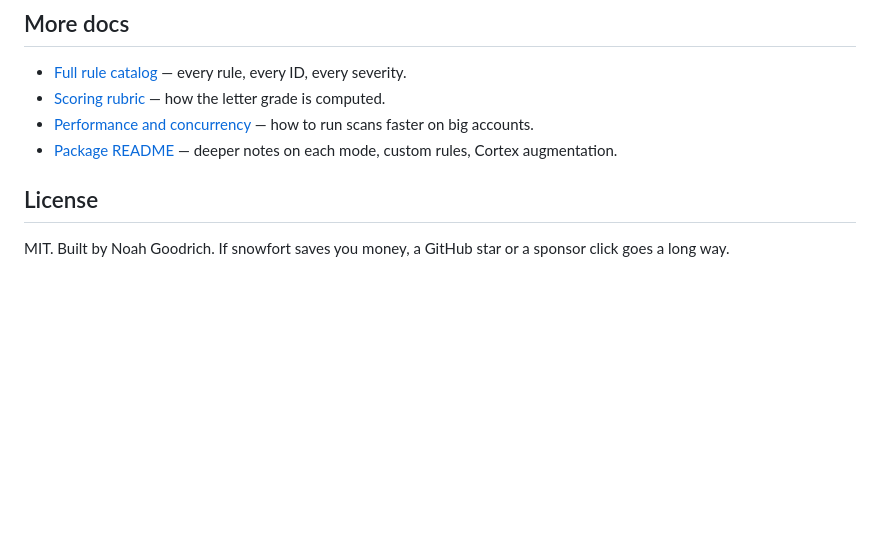
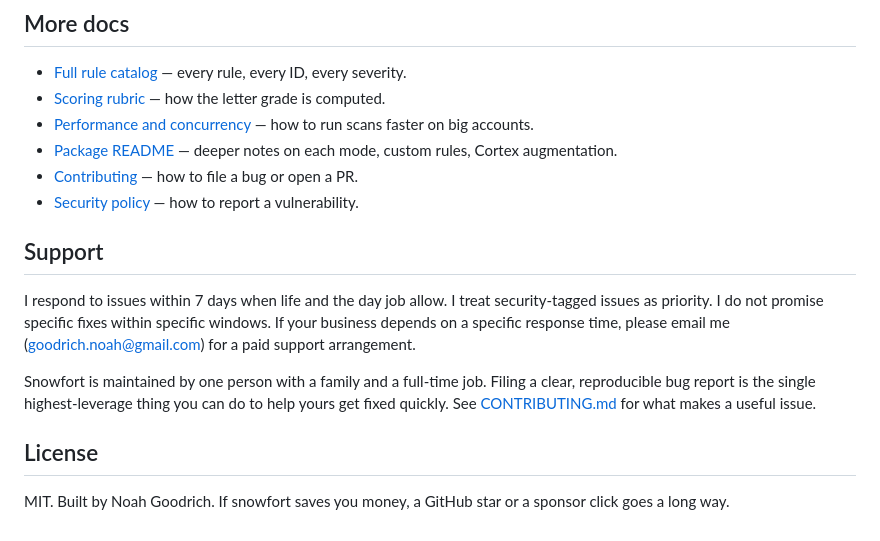
Before and after one commit to noah-goodrich/snowfort, a Markdown page: README.md, the part around the change. Rendered like a GitHub page; blank space fills up the shorter version.

Commit message:
docs(readme): add Support section with response-time SLO
Sets honest expectations for a solo-maintainer OSS project: 7-day target for issue
acknowledgement, security tags jump the line, no fixed-window fix guarantees, paid
support arrangement available for businesses that need one. Also links to the new
CONTRIBUTING.md and SECURITY.md in the docs section.

Co-Authored-By: Claude Opus 4.7 (1M context) <noreply@anthropic.com>

```diff
--- a/README.md
+++ b/README.md
@@ -94,8 +94,22 @@ an LLM for fix suggestions, or stick it in a CI pipeline that blocks bad deploys
   faster on big accounts.
 - [Package README](packages/snowfort-audit/README.md) — deeper notes on each mode, custom rules,
   Cortex augmentation.
+- [Contributing](CONTRIBUTING.md) — how to file a bug or open a PR.
+- [Security policy](SECURITY.md) — how to report a vulnerability.
+
+## Support
+
+I respond to issues within 7 days when life and the day job allow. I treat
+security-tagged issues as priority. I do not promise specific fixes within specific
+windows. If your business depends on a specific response time, please email me
+([goodrich.noah@gmail.com](mailto:goodrich.noah@gmail.com)) for a paid support
+arrangement.
+
+Snowfort is maintained by one person with a family and a full-time job. Filing a clear,
+reproducible bug report is the single highest-leverage thing you can do to help yours
+get fixed quickly. See [CONTRIBUTING.md](CONTRIBUTING.md) for what makes a useful issue.
 
 ## License
 
-MIT. Built by Noah Goodrich. If snowfort saves you money, a GitHub star or a sponsor click goes a
-long way.
+MIT. Built by Noah Goodrich. If snowfort saves you money, a GitHub star or a sponsor
+click goes a long way.
```
